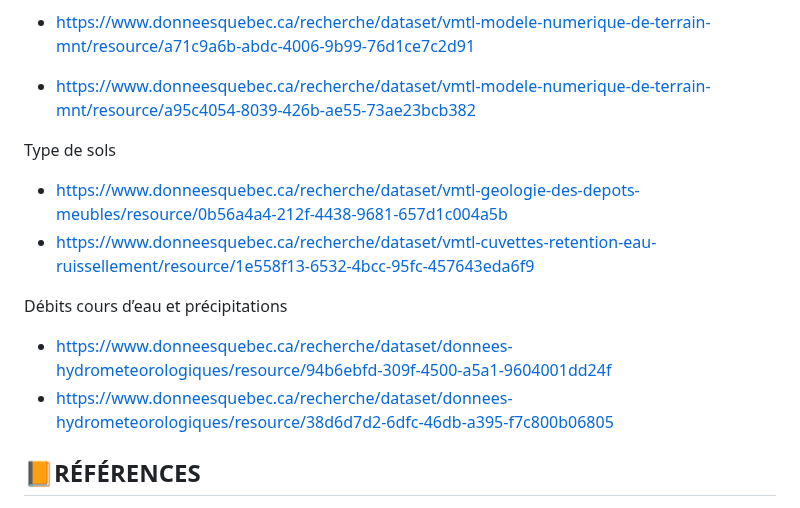
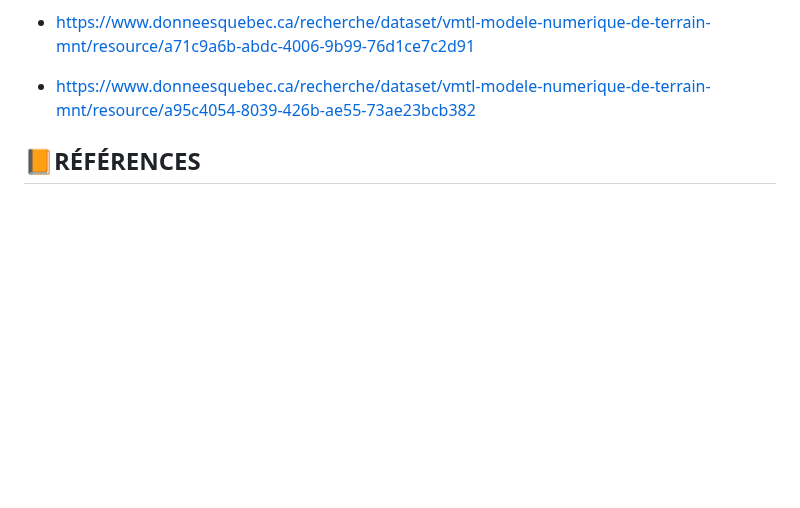
Before and after one commit to UMBD28348904/geo7630h25, a Markdown page: TP1_GEO7630/README.md, the part around the change. GitHub-like rendering; blank space fills up the shorter version.

Commit message:
Update README.md
Signed-off-by: UMBD28348904 <umba.dady_dimabanza@courrier.uqam.ca>

```diff
--- a/TP1_GEO7630/README.md
+++ b/TP1_GEO7630/README.md
@@ -115,15 +115,9 @@ Modèle numérique du terrain
 
 -	https://www.donneesquebec.ca/recherche/dataset/vmtl-modele-numerique-de-terrain-mnt/resource/a95c4054-8039-426b-ae55-73ae23bcb382
 
-Type de sols
 
-- https://www.donneesquebec.ca/recherche/dataset/vmtl-geologie-des-depots-meubles/resource/0b56a4a4-212f-4438-9681-657d1c004a5b
-- https://www.donneesquebec.ca/recherche/dataset/vmtl-cuvettes-retention-eau-ruissellement/resource/1e558f13-6532-4bcc-95fc-457643eda6f9
 
-Débits cours d’eau et précipitations
 
-- https://www.donneesquebec.ca/recherche/dataset/donnees-hydrometeorologiques/resource/94b6ebfd-309f-4500-a5a1-9604001dd24f
-- https://www.donneesquebec.ca/recherche/dataset/donnees-hydrometeorologiques/resource/38d6d7d2-6dfc-46db-a395-f7c800b06805
 
 ## 📙RÉFÉRENCES
 
```
